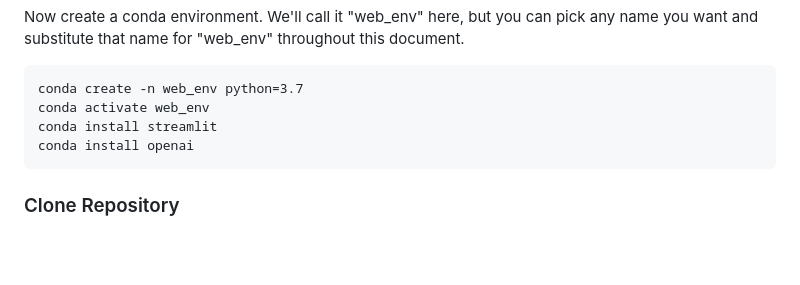
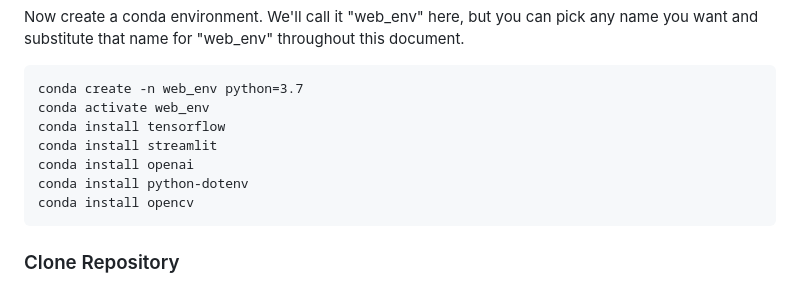
Before and after one commit to BijeshShrestha/ML_GroupProject, a Markdown page: PDInstTrainTuring.md, the part around one of its changes. GitHub-like rendering; blank space fills up the shorter version.

```diff
--- a/PDInstTrainTuring.md
+++ b/PDInstTrainTuring.md
@@ -178,8 +178,11 @@ document.
 
     conda create -n web_env python=3.7
     conda activate web_env
+    conda install tensorflow
     conda install streamlit
     conda install openai
+    conda install python-dotenv
+    conda install opencv
 
 ### Clone Repository
 
```
Also changed, not shown: other parts of PDInstTrainTuring.md (+2 -2 lines), PDInstTrainHPC.md (+4 -1 lines), PDInstTrainLocal.md (+1 -1 lines).
